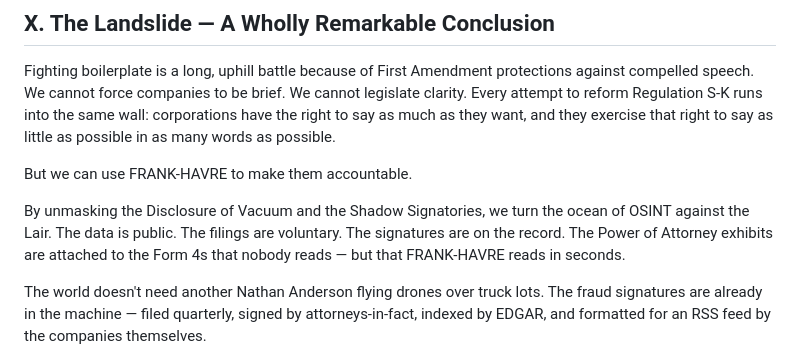
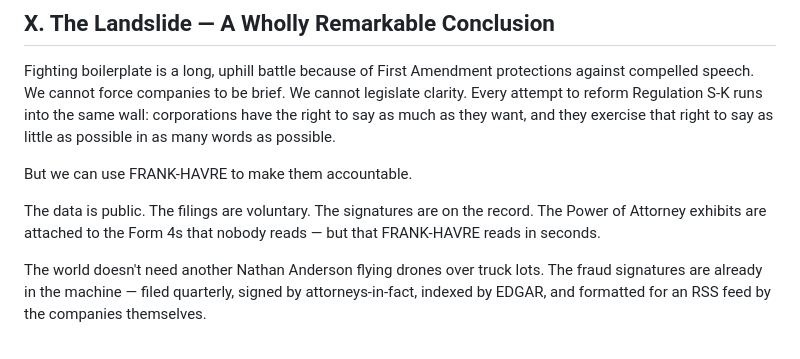
Before and after one commit to frank-havre/frank-havre, a Markdown page: README.md, the part around the change. Drawn GitHub-style.

```diff
--- a/README.md
+++ b/README.md
@@ -270,7 +270,7 @@ Fighting boilerplate is a long, uphill battle because of First Amendment protect
 
 But we can use FRANK-HAVRE to make them accountable.
 
-By unmasking the Disclosure of Vacuum and the Shadow Signatories, we turn the ocean of OSINT against the Lair. The data is public. The filings are voluntary. The signatures are on the record. The Power of Attorney exhibits are attached to the Form 4s that nobody reads — but that FRANK-HAVRE reads in seconds.
+The data is public. The filings are voluntary. The signatures are on the record. The Power of Attorney exhibits are attached to the Form 4s that nobody reads — but that FRANK-HAVRE reads in seconds.
 
 The world doesn't need another Nathan Anderson flying drones over truck lots. The fraud signatures are already in the machine — filed quarterly, signed by attorneys-in-fact, indexed by EDGAR, and formatted for an RSS feed by the companies themselves.
 
```
